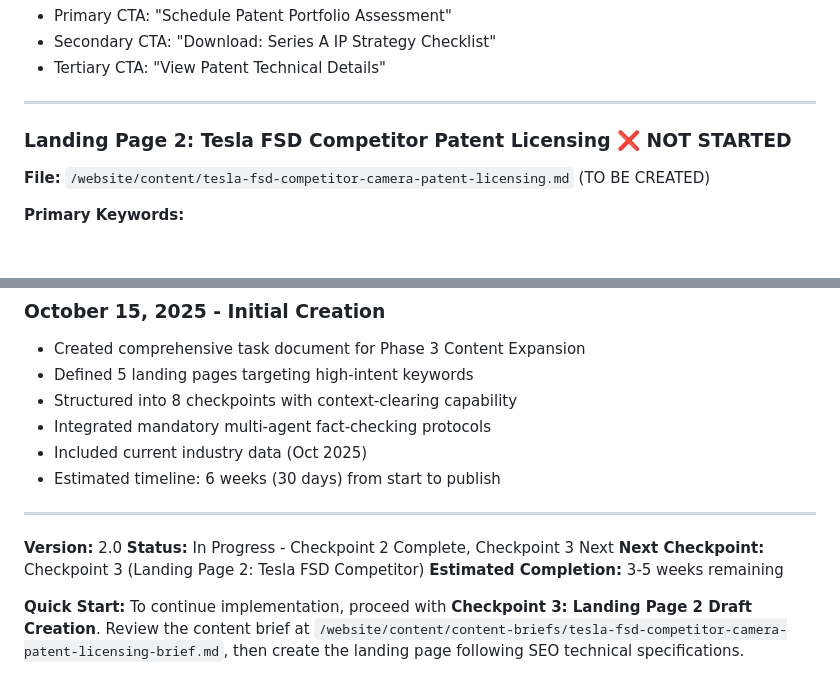
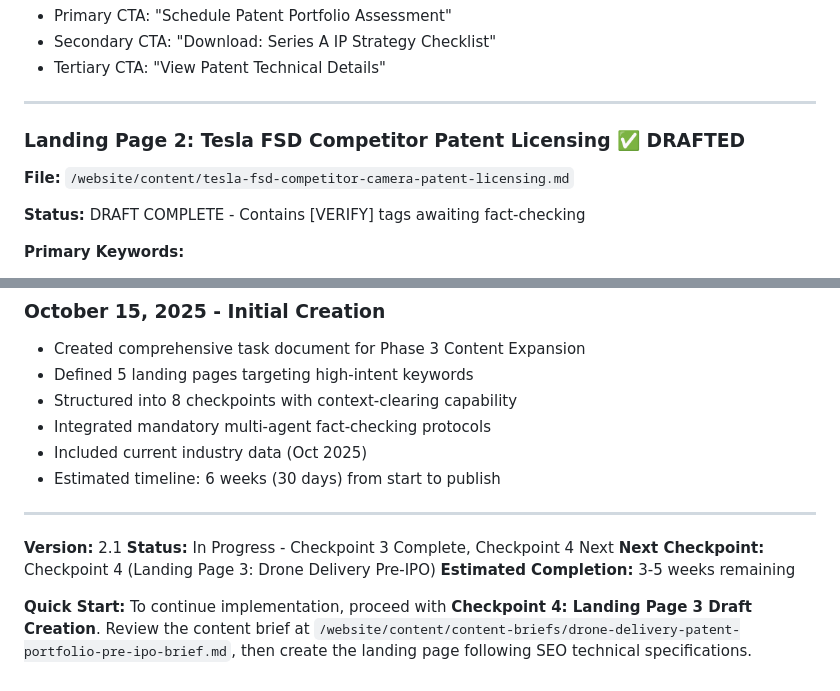
Before and after one commit to esjaysmith/av-patent-website, a Markdown page: .agent/Tasks/seo_landing_pages_phase3.md, 2 parts joined by grey strips. GitHub-like rendering; blank space fills up the shorter version.

```diff
--- a/.agent/Tasks/seo_landing_pages_phase3.md
+++ b/.agent/Tasks/seo_landing_pages_phase3.md
@@ -126,9 +127,11 @@ IMPORTANT: Do NOT start fact-checking yet. Complete all 5 drafts first (Checkpoi
 
 ---
 
-### Landing Page 2: Tesla FSD Competitor Patent Licensing ❌ NOT STARTED
+### Landing Page 2: Tesla FSD Competitor Patent Licensing ✅ DRAFTED
 
-**File:** `/website/content/tesla-fsd-competitor-camera-patent-licensing.md` (TO BE CREATED)
+**File:** `/website/content/tesla-fsd-competitor-camera-patent-licensing.md`
+
+**Status:** DRAFT COMPLETE - Contains [VERIFY] tags awaiting fact-checking
 
 **Primary Keywords:**
 - "Tesla FSD competitor patent protection" (medium competition, high intent)
@@ -511,11 +517,11 @@ RESUME INSTRUCTIONS:
 
 ---
 
-**Version:** 2.0
-**Status:** In Progress - Checkpoint 2 Complete, Checkpoint 3 Next
-**Next Checkpoint:** Checkpoint 3 (Landing Page 2: Tesla FSD Competitor)
+**Version:** 2.1
+**Status:** In Progress - Checkpoint 3 Complete, Checkpoint 4 Next
+**Next Checkpoint:** Checkpoint 4 (Landing Page 3: Drone Delivery Pre-IPO)
 **Estimated Completion:** 3-5 weeks remaining
 
 **Quick Start:**
-To continue implementation, proceed with **Checkpoint 3: Landing Page 2 Draft Creation**.
-Review the content brief at `/website/content/content-briefs/tesla-fsd-competitor-camera-patent-licensing-brief.md`, then create the landing page following SEO technical specifications.
+To continue implementation, proceed with **Checkpoint 4: Landing Page 3 Draft Creation**.
+Review the content brief at `/website/content/content-briefs/drone-delivery-patent-portfolio-pre-ipo-brief.md`, then create the landing page following SEO technical specifications.
```
Also changed, not shown: other parts of .agent/Tasks/seo_landing_pages_phase3.md (+23 -19 lines).
